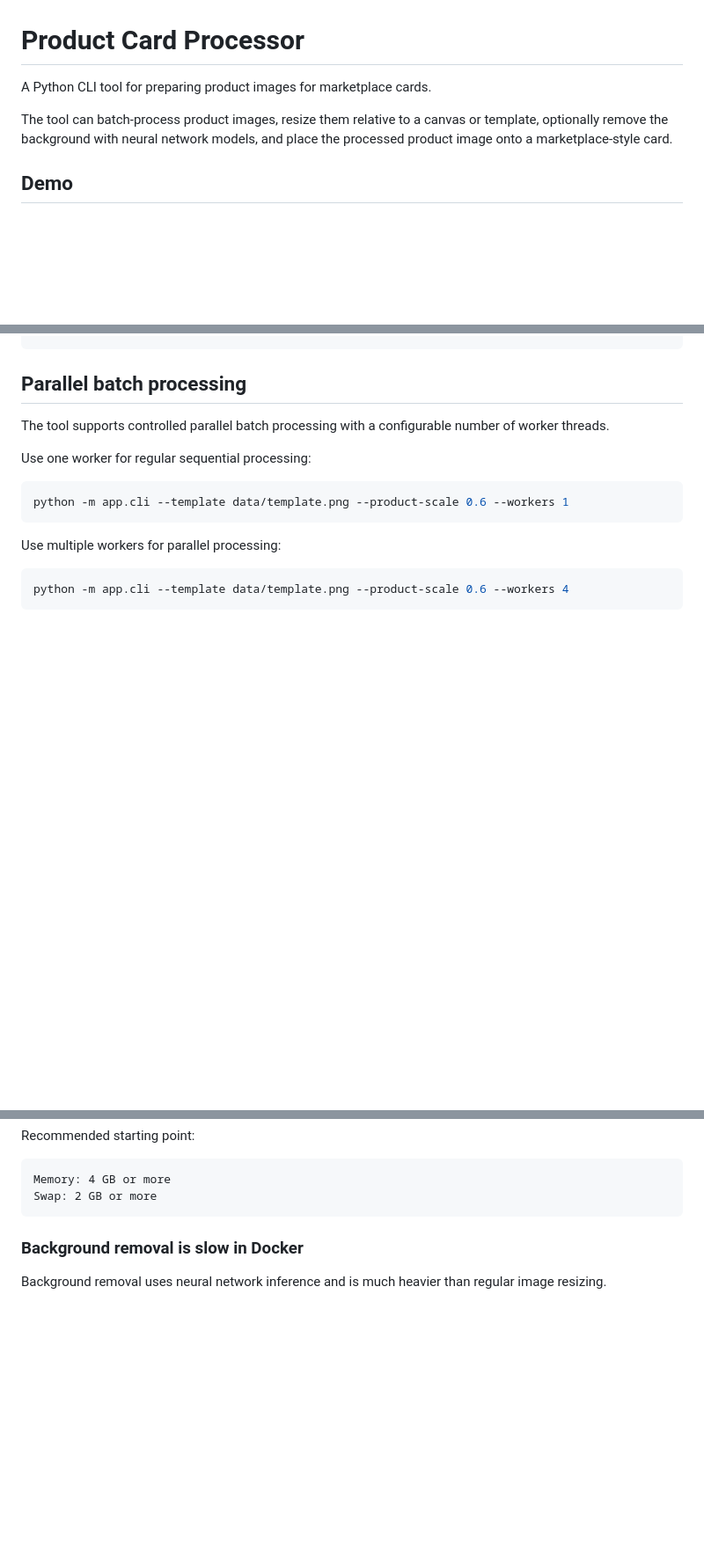
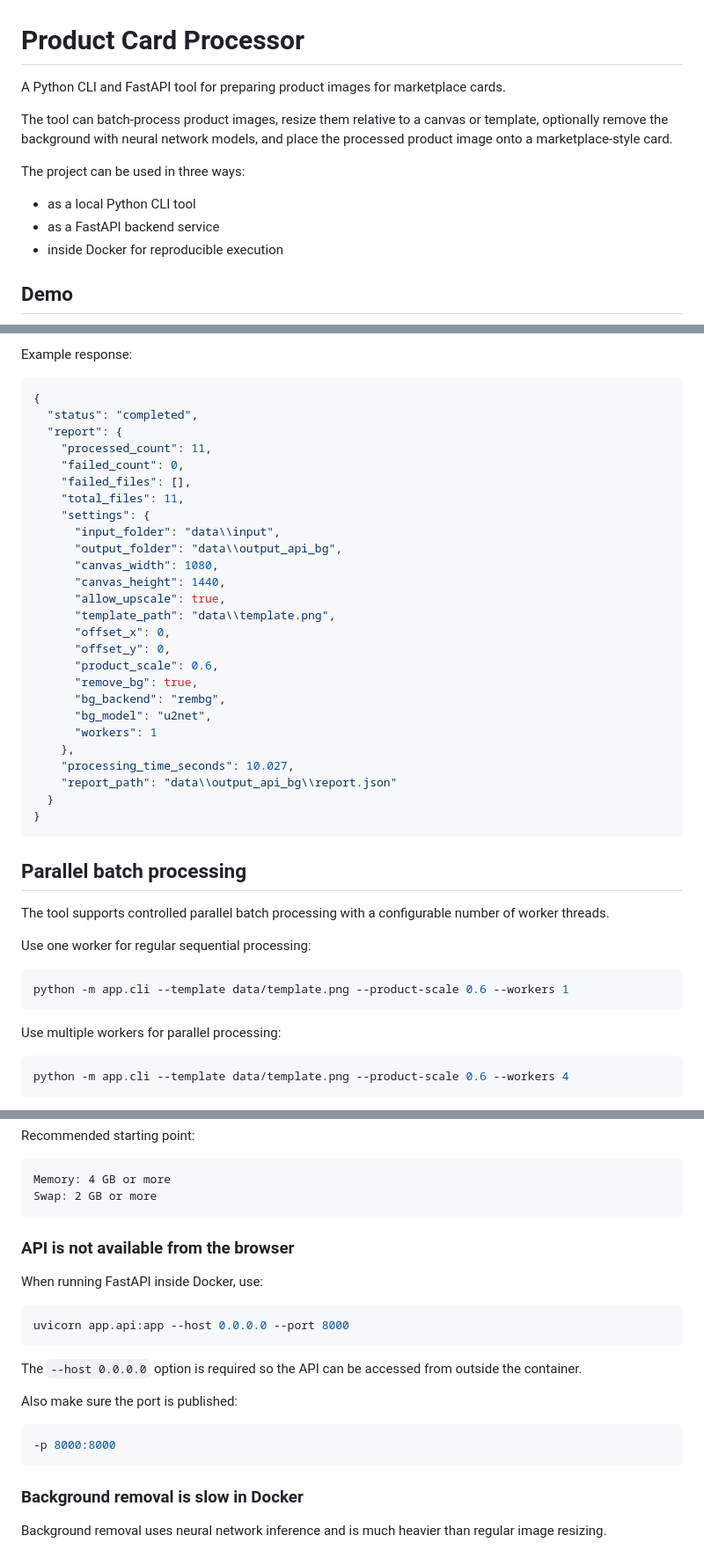
Before and after one commit to Ouple/product_card_processor, a Markdown page: README.md, 3 parts joined by grey strips. Shown at 88% size. GitHub-like rendering; blank space fills up the shorter version.

````diff
--- a/README.md
+++ b/README.md
@@ -1,8 +1,14 @@
 # Product Card Processor
 
-A Python CLI tool for preparing product images for marketplace cards.
+A Python CLI and FastAPI tool for preparing product images for marketplace cards.
 
 The tool can batch-process product images, resize them relative to a canvas or template, optionally remove the background with neural network models, and place the processed product image onto a marketplace-style card.
+
+The project can be used in three ways:
+
+* as a local Python CLI tool
+* as a FastAPI backend service
+* inside Docker for reproducible execution
 
 ## Demo
 
@@ -133,3 +226,32 @@ python -m app.cli --help
+Example response:
+
+```json
+{
+  "status": "completed",
+  "report": {
+    "processed_count": 11,
+    "failed_count": 0,
+    "failed_files": [],
+    "total_files": 11,
+    "settings": {
+      "input_folder": "data\\input",
+      "output_folder": "data\\output_api_bg",
+      "canvas_width": 1080,
+      "canvas_height": 1440,
+      "allow_upscale": true,
+      "template_path": "data\\template.png",
+      "offset_x": 0,
+      "offset_y": 0,
+      "product_scale": 0.6,
+      "remove_bg": true,
+      "bg_backend": "rembg",
+      "bg_model": "u2net",
+      "workers": 1
+    },
+    "processing_time_seconds": 10.027,
+    "report_path": "data\\output_api_bg\\report.json"
+  }
+}
 ```
 
 ## Parallel batch processing
@@ -557,6 +735,22 @@ Recommended starting point:
 ```text
 Memory: 4 GB or more
 Swap: 2 GB or more
+```
+
+### API is not available from the browser
+
+When running FastAPI inside Docker, use:
+
+```powershell
+uvicorn app.api:app --host 0.0.0.0 --port 8000
+```
+
+The `--host 0.0.0.0` option is required so the API can be accessed from outside the container.
+
+Also make sure the port is published:
+
+```powershell
+-p 8000:8000
 ```
 
 ### Background removal is slow in Docker
````
Also changed, not shown: other parts of README.md (+151 -7 lines).
